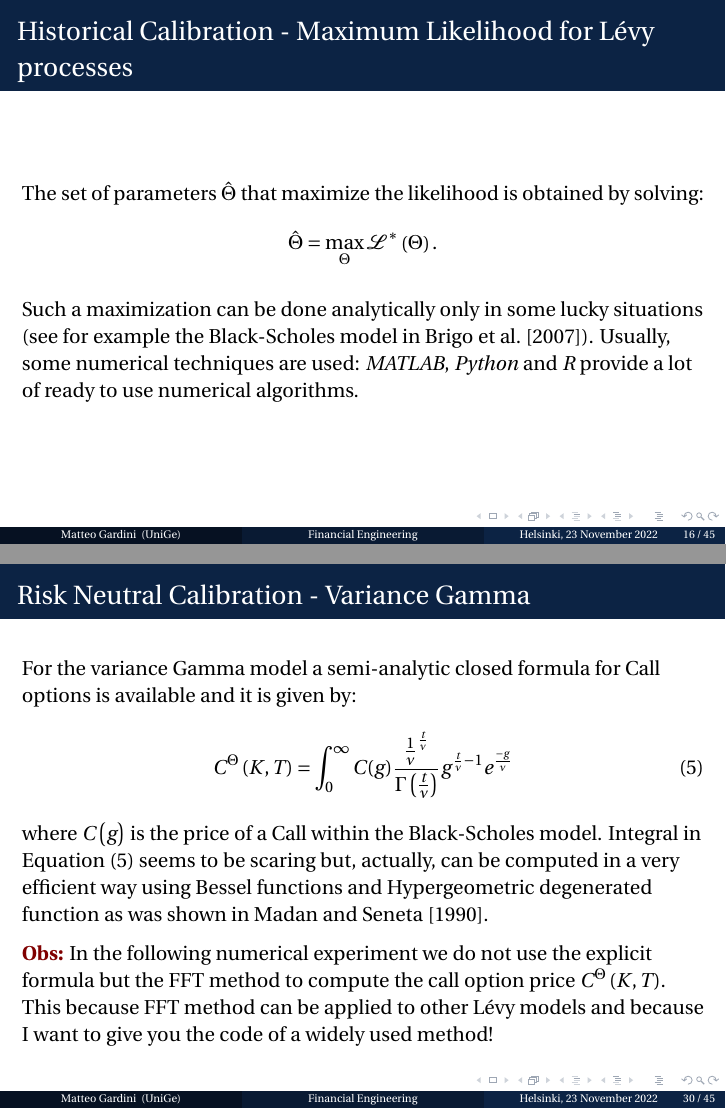
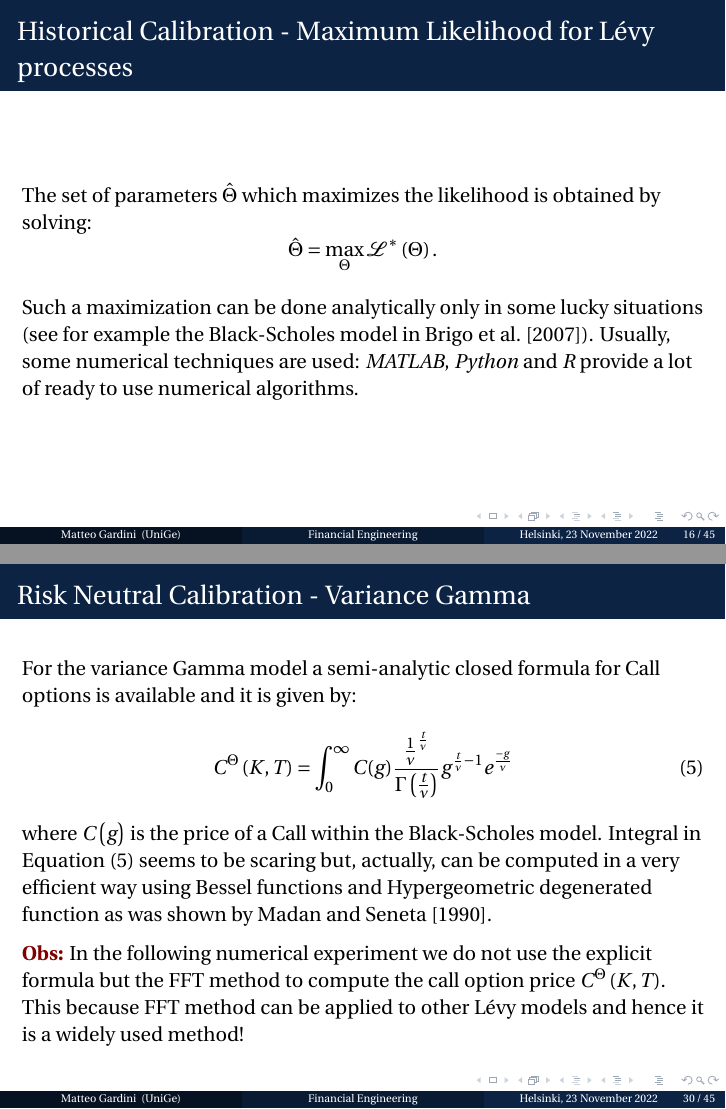
Before and after one commit to MatteoGardini1988/variance_gamma_calibration, LaTeX slides (vg_calibration.tex): pages 16 and 30 of 45, joined at a grey line. Compiled offline with pdfLaTeX.

Commit message:
Typos corrected.

```diff
--- a/vg_calibration.tex
+++ b/vg_calibration.tex
@@ -462,7 +462,7 @@ Assume to have a given data sample $x = \left(x_{1},x_{2},\dots,x_{n}\right)$\fo
 %----------------------
 \begin{frame}
 	\frametitle{Historical Calibration - Maximum Likelihood for Lévy processes}
-	The set of parameters $\hat{\Theta}$ that maximize the likelihood is obtained by solving:
+	The set of parameters $\hat{\Theta}$ which maximizes the likelihood is obtained by solving:
 	\begin{equation*}
 	\hat{\Theta} = \max_{\Theta}\mathcal{L}^{*}\left(\Theta\right).
 	\end{equation*}
@@ -709,9 +709,9 @@ For the variance Gamma model a semi-analytic closed formula for Call options is
 	C^{\Theta}\left(K,T\right) = \int_{0}^{\infty}C(g)\frac{\frac{1}{\nu}^{\frac{t}{\nu}}}{\Gamma\left(\frac{t}{\nu}\right)}g^{\frac{t}{\nu}-1}e^{\frac{-g}{\nu}}
 	\label{eqn:VGclosedformula}
 \end{equation}
-where $C\left(g\right)$ is the price of a Call within the Black-Scholes model. Integral in Equation \eqref{eqn:VGclosedformula} seems to be scaring but, actually, can be computed in a very efficient way using Bessel functions and Hypergeometric degenerated function as was shown in \citet{MadanSeneta90}. \\
+where $C\left(g\right)$ is the price of a Call within the Black-Scholes model. Integral in Equation \eqref{eqn:VGclosedformula} seems to be scaring but, actually, can be computed in a very efficient way using Bessel functions and Hypergeometric degenerated function as was shown by \citet{MadanSeneta90}. \\
 \vspace{0.2cm}
-\textcolor{darkred}{\textbf{Obs:}} In the following numerical experiment we do not use the explicit formula but the FFT method to compute the call option price $C^{\Theta}\left(K,T\right)$. This because FFT method can be applied to other Lévy models and because I want to give you the code of a widely used method!
+\textcolor{darkred}{\textbf{Obs:}} In the following numerical experiment we do not use the explicit formula but the FFT method to compute the call option price $C^{\Theta}\left(K,T\right)$. This because FFT method can be applied to other Lévy models and hence it is a widely used method!
 
 \end{frame}
 
```
Also changed, not shown: vg_calibration.tex (4 more changed lines).
